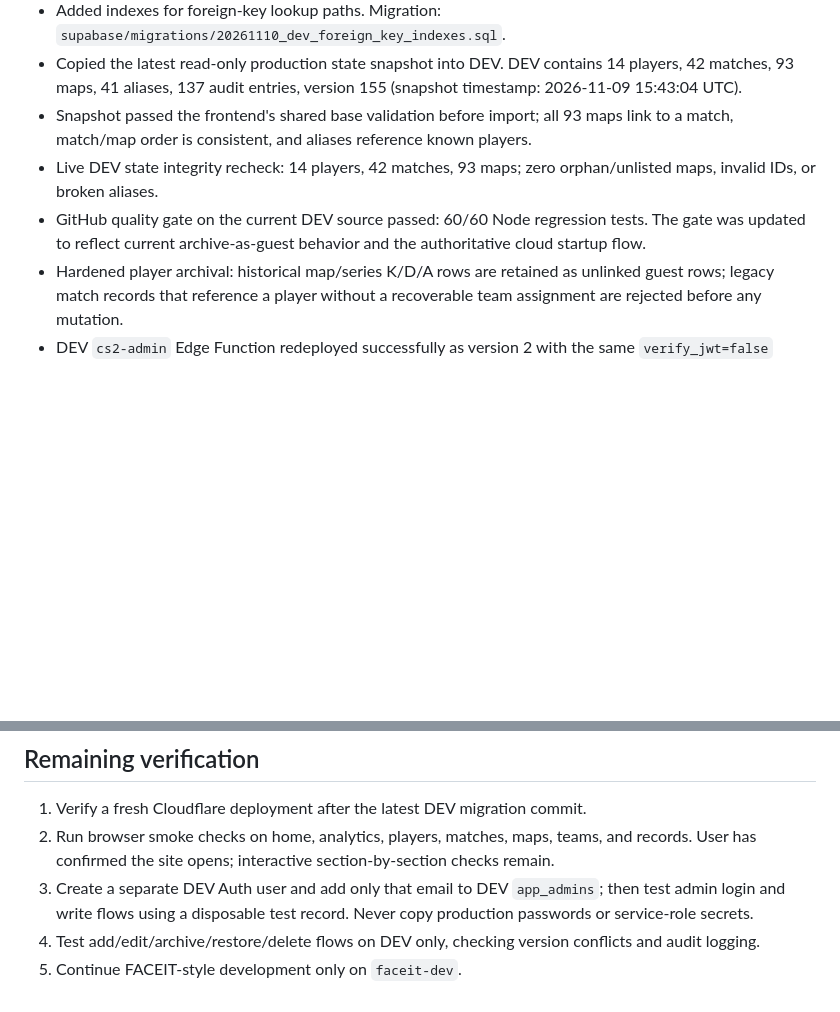
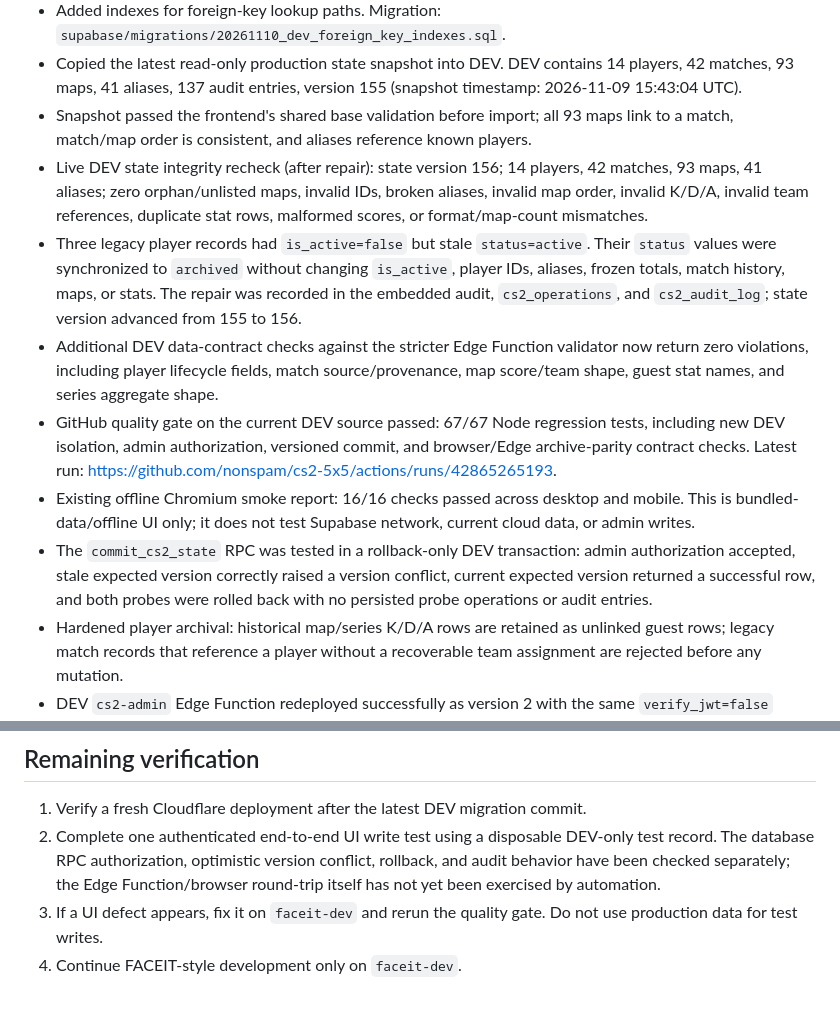
Before and after one commit to nonspam/cs2-5x5, a Markdown page: DEV_COPY_STATUS.md, 2 parts joined by grey strips. Rendered like a GitHub page; blank space fills up the shorter version.

Commit message:
Record DEV integrity audit and validated baseline

```diff
--- a/DEV_COPY_STATUS.md
+++ b/DEV_COPY_STATUS.md
@@ -25,8 +25,12 @@ This branch is a separate development copy. Production is the `main` branch and
 - Added indexes for foreign-key lookup paths. Migration: `supabase/migrations/20261110_dev_foreign_key_indexes.sql`.
 - Copied the latest read-only production state snapshot into DEV. DEV contains 14 players, 42 matches, 93 maps, 41 aliases, 137 audit entries, version 155 (snapshot timestamp: 2026-11-09 15:43:04 UTC).
 - Snapshot passed the frontend's shared base validation before import; all 93 maps link to a match, match/map order is consistent, and aliases reference known players.
-- Live DEV state integrity recheck: 14 players, 42 matches, 93 maps; zero orphan/unlisted maps, invalid IDs, or broken aliases.
-- GitHub quality gate on the current DEV source passed: 60/60 Node regression tests. The gate was updated to reflect current archive-as-guest behavior and the authoritative cloud startup flow.
+- Live DEV state integrity recheck (after repair): state version 156; 14 players, 42 matches, 93 maps, 41 aliases; zero orphan/unlisted maps, invalid IDs, broken aliases, invalid map order, invalid K/D/A, invalid team references, duplicate stat rows, malformed scores, or format/map-count mismatches.
+- Three legacy player records had `is_active=false` but stale `status=active`. Their `status` values were synchronized to `archived` without changing `is_active`, player IDs, aliases, frozen totals, match history, maps, or stats. The repair was recorded in the embedded audit, `cs2_operations`, and `cs2_audit_log`; state version advanced from 155 to 156.
+- Additional DEV data-contract checks against the stricter Edge Function validator now return zero violations, including player lifecycle fields, match source/provenance, map score/team shape, guest stat names, and series aggregate shape.
+- GitHub quality gate on the current DEV source passed: 67/67 Node regression tests, including new DEV isolation, admin authorization, versioned commit, and browser/Edge archive-parity contract checks. Latest run: https://github.com/nonspam/cs2-5x5/actions/runs/42865265193.
+- Existing offline Chromium smoke report: 16/16 checks passed across desktop and mobile. This is bundled-data/offline UI only; it does not test Supabase network, current cloud data, or admin writes.
+- The `commit_cs2_state` RPC was tested in a rollback-only DEV transaction: admin authorization accepted, stale expected version correctly raised a version conflict, current expected version returned a successful row, and both probes were rolled back with no persisted probe operations or audit entries.
 - Hardened player archival: historical map/series K/D/A rows are retained as unlinked guest rows; legacy match records that reference a player without a recoverable team assignment are rejected before any mutation.
 - DEV `cs2-admin` Edge Function redeployed successfully as version 2 with the same `verify_jwt=false` setting; explicit bearer-token and email allow-list checks remain in the function.
 - The allow-list entry is DEV-only. Production `main` and production Supabase were not written to.
@@ -41,7 +45,6 @@ The legacy root file `supabase_schema.sql` contains an old embedded data snapsho
 
 ## Remaining verification
 1. Verify a fresh Cloudflare deployment after the latest DEV migration commit.
-2. Run browser smoke checks on home, analytics, players, matches, maps, teams, and records. User has confirmed the site opens; interactive section-by-section checks remain.
-3. Create a separate DEV Auth user and add only that email to DEV `app_admins`; then test admin login and write flows using a disposable test record. Never copy production passwords or service-role secrets.
-4. Test add/edit/archive/restore/delete flows on DEV only, checking version conflicts and audit logging.
-5. Continue FACEIT-style development only on `faceit-dev`.
+2. Complete one authenticated end-to-end UI write test using a disposable DEV-only test record. The database RPC authorization, optimistic version conflict, rollback, and audit behavior have been checked separately; the Edge Function/browser round-trip itself has not yet been exercised by automation.
+3. If a UI defect appears, fix it on `faceit-dev` and rerun the quality gate. Do not use production data for test writes.
+4. Continue FACEIT-style development only on `faceit-dev`.
```
